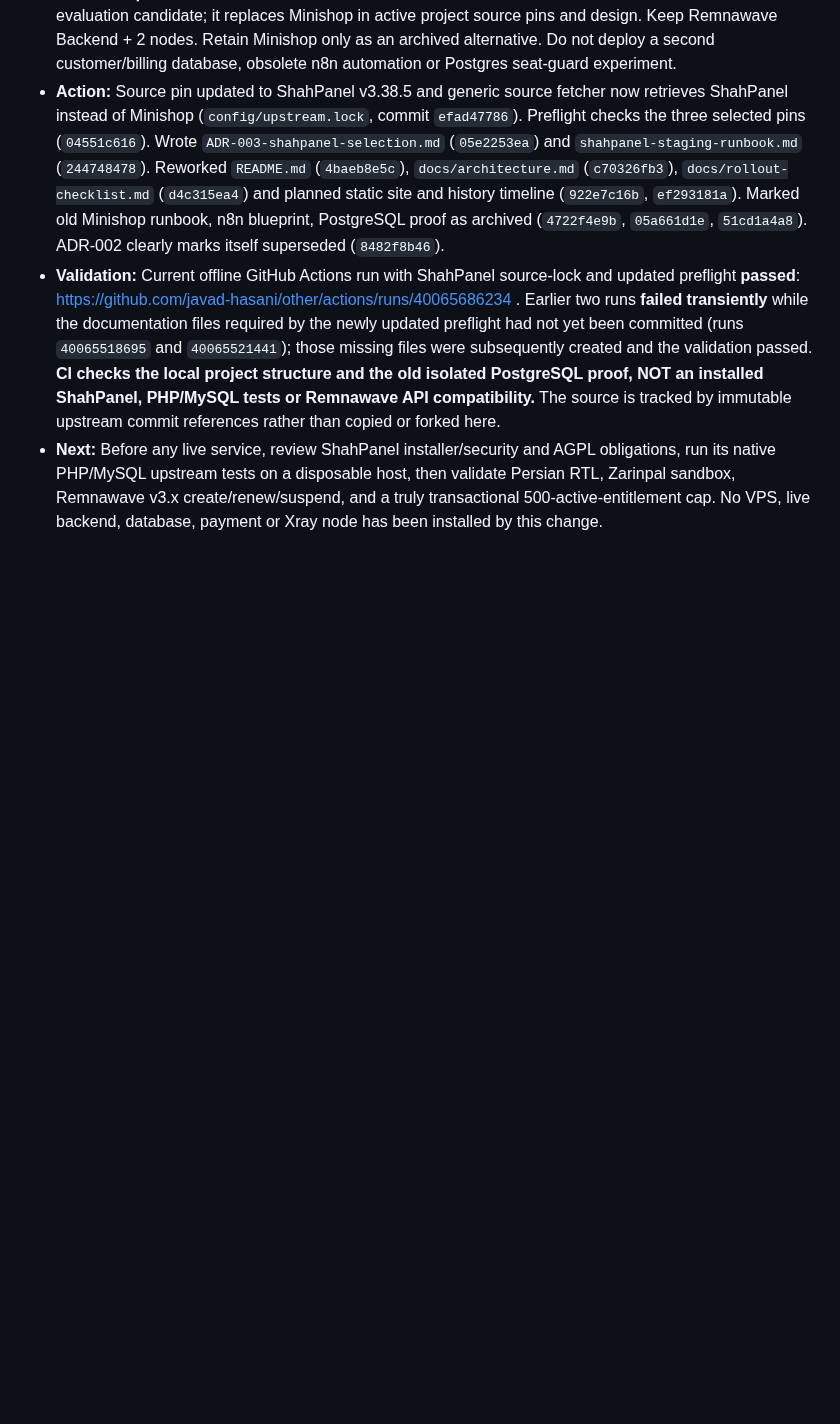
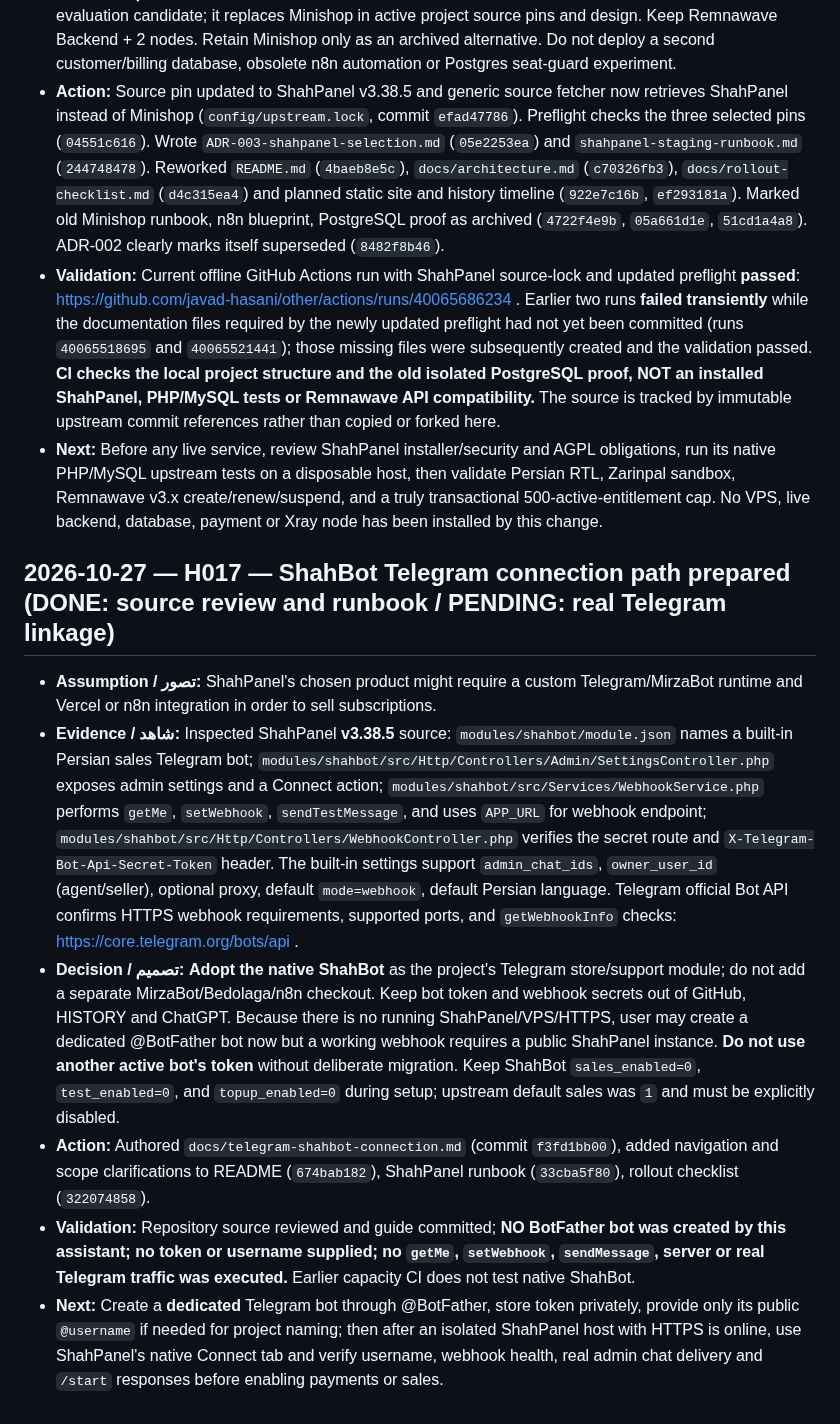
Before and after one commit to javad-hasani/other, a Markdown page: v2ray-500/HISTORY.md, the part around the change. Rendered like a GitHub page; blank space fills up the shorter version.

Commit message:
docs(history): log H017 native ShahBot Telegram plan and pending real connection

```diff
--- a/v2ray-500/HISTORY.md
+++ b/v2ray-500/HISTORY.md
@@ -182,3 +182,12 @@
 - **Action:** Source pin updated to ShahPanel v3.38.5 and generic source fetcher now retrieves ShahPanel instead of Minishop (`config/upstream.lock`, commit `efad47786`). Preflight checks the three selected pins (`04551c616`). Wrote `ADR-003-shahpanel-selection.md` (`05e2253ea`) and `shahpanel-staging-runbook.md` (`244748478`). Reworked `README.md` (`4baeb8e5c`), `docs/architecture.md` (`c70326fb3`), `docs/rollout-checklist.md` (`d4c315ea4`) and planned static site and history timeline (`922e7c16b`, `ef293181a`). Marked old Minishop runbook, n8n blueprint, PostgreSQL proof as archived (`4722f4e9b`, `05a661d1e`, `51cd1a4a8`). ADR-002 clearly marks itself superseded (`8482f8b46`).
 - **Validation:** Current offline GitHub Actions run with ShahPanel source-lock and updated preflight **passed**: https://github.com/javad-hasani/other/actions/runs/40065686234 . Earlier two runs **failed transiently** while the documentation files required by the newly updated preflight had not yet been committed (runs `40065518695` and `40065521441`); those missing files were subsequently created and the validation passed. **CI checks the local project structure and the old isolated PostgreSQL proof, NOT an installed ShahPanel, PHP/MySQL tests or Remnawave API compatibility.** The source is tracked by immutable upstream commit references rather than copied or forked here.
 - **Next:** Before any live service, review ShahPanel installer/security and AGPL obligations, run its native PHP/MySQL upstream tests on a disposable host, then validate Persian RTL, Zarinpal sandbox, Remnawave v3.x create/renew/suspend, and a truly transactional 500-active-entitlement cap. No VPS, live backend, database, payment or Xray node has been installed by this change.
+
+## 2026-10-27 — H017 — ShahBot Telegram connection path prepared (DONE: source review and runbook / PENDING: real Telegram linkage)
+
+- **Assumption / تصور:** ShahPanel's chosen product might require a custom Telegram/MirzaBot runtime and Vercel or n8n integration in order to sell subscriptions.
+- **Evidence / شاهد:** Inspected ShahPanel **v3.38.5** source: `modules/shahbot/module.json` names a built-in Persian sales Telegram bot; `modules/shahbot/src/Http/Controllers/Admin/SettingsController.php` exposes admin settings and a Connect action; `modules/shahbot/src/Services/WebhookService.php` performs `getMe`, `setWebhook`, `sendTestMessage`, and uses `APP_URL` for webhook endpoint; `modules/shahbot/src/Http/Controllers/WebhookController.php` verifies the secret route and `X-Telegram-Bot-Api-Secret-Token` header. The built-in settings support `admin_chat_ids`, `owner_user_id` (agent/seller), optional proxy, default `mode=webhook`, default Persian language. Telegram official Bot API confirms HTTPS webhook requirements, supported ports, and `getWebhookInfo` checks: https://core.telegram.org/bots/api .
+- **Decision / تصمیم:** **Adopt the native ShahBot** as the project's Telegram store/support module; do not add a separate MirzaBot/Bedolaga/n8n checkout. Keep bot token and webhook secrets out of GitHub, HISTORY and ChatGPT. Because there is no running ShahPanel/VPS/HTTPS, user may create a dedicated @BotFather bot now but a working webhook requires a public ShahPanel instance. **Do not use another active bot's token** without deliberate migration. Keep ShahBot `sales_enabled=0`, `test_enabled=0`, and `topup_enabled=0` during setup; upstream default sales was `1` and must be explicitly disabled.
+- **Action:** Authored `docs/telegram-shahbot-connection.md` (commit `f3fd1bb00`), added navigation and scope clarifications to README (`674bab182`), ShahPanel runbook (`33cba5f80`), rollout checklist (`322074858`).
+- **Validation:** Repository source reviewed and guide committed; **NO BotFather bot was created by this assistant; no token or username supplied; no `getMe`, `setWebhook`, `sendMessage`, server or real Telegram traffic was executed.** Earlier capacity CI does not test native ShahBot.
+- **Next:** Create a **dedicated** Telegram bot through @BotFather, store token privately, provide only its public `@username` if needed for project naming; then after an isolated ShahPanel host with HTTPS is online, use ShahPanel's native Connect tab and verify username, webhook health, real admin chat delivery and `/start` responses before enabling payments or sales.
```
